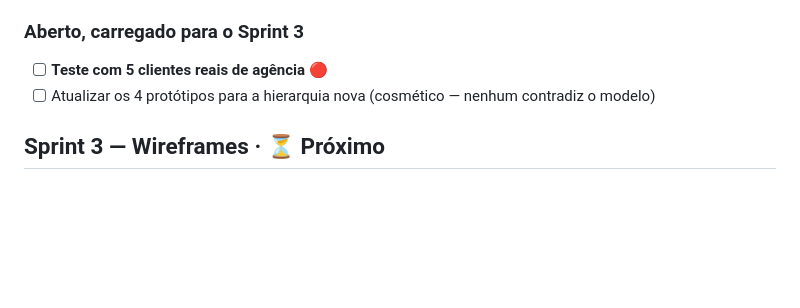
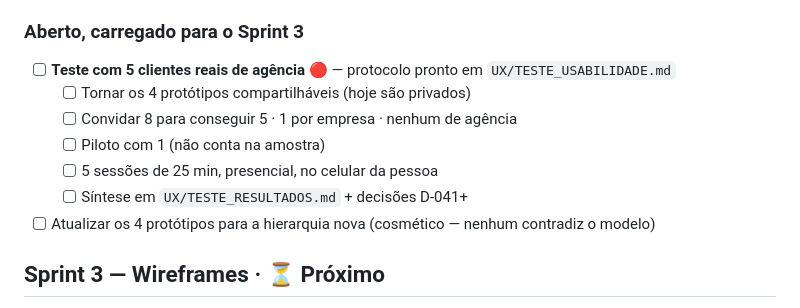
Before and after one commit to victorbarrosoc-hub/Maestro-Config, a Markdown page: docs/TASKS.md, the part around the change. GitHub-like rendering; blank space fills up the shorter version.

```diff
--- a/docs/TASKS.md
+++ b/docs/TASKS.md
@@ -63,7 +63,12 @@ Status do Projeto: 🟢 Sprints 0, 1, 2 e 6 concluídos · próximo: Sprint 3 (w
 - [x] **UX Writing** — `UX/UX_WRITING.md` + `UX/strings.pt-BR.json` (188 strings, ICU)
 
 ### Aberto, carregado para o Sprint 3
-- [ ] **Teste com 5 clientes reais de agência** 🔴
+- [ ] **Teste com 5 clientes reais de agência** 🔴 — protocolo pronto em `UX/TESTE_USABILIDADE.md`
+  - [ ] Tornar os 4 protótipos compartilháveis (hoje são privados)
+  - [ ] Convidar 8 para conseguir 5 · 1 por empresa · nenhum de agência
+  - [ ] Piloto com 1 (não conta na amostra)
+  - [ ] 5 sessões de 25 min, presencial, no celular da pessoa
+  - [ ] Síntese em `UX/TESTE_RESULTADOS.md` + decisões D-041+
 - [ ] Atualizar os 4 protótipos para a hierarquia nova (cosmético — nenhum contradiz o modelo)
 
 ## Sprint 3 — Wireframes · ⏳ Próximo
```
Also changed, not shown: docs/UX/TESTE_USABILIDADE.md (added, +249 -0 lines).
